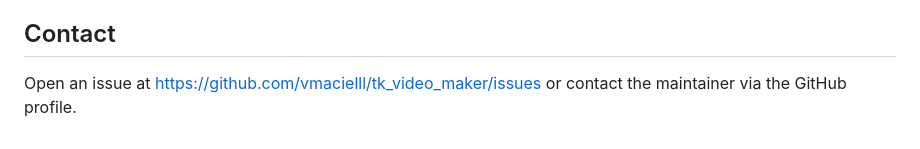
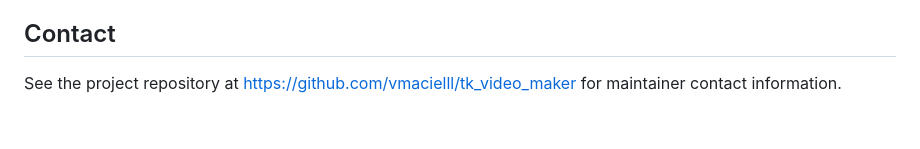
Before and after one commit to vmacielll/tk_video_maker, a Markdown page: docs/privacy.md, the part around the change. Rendered like a GitHub page.

```diff
--- a/docs/privacy.md
+++ b/docs/privacy.md
@@ -66,4 +66,4 @@ We may update this policy. The date at the top will always reflect the latest re
 
 ## Contact
 
-Open an issue at https://github.com/vmacielll/tk_video_maker/issues or contact the maintainer via the GitHub profile.
+See the project repository at https://github.com/vmacielll/tk_video_maker for maintainer contact information.
```
Also changed, not shown: docs/terms.md (+1 -1 lines).
